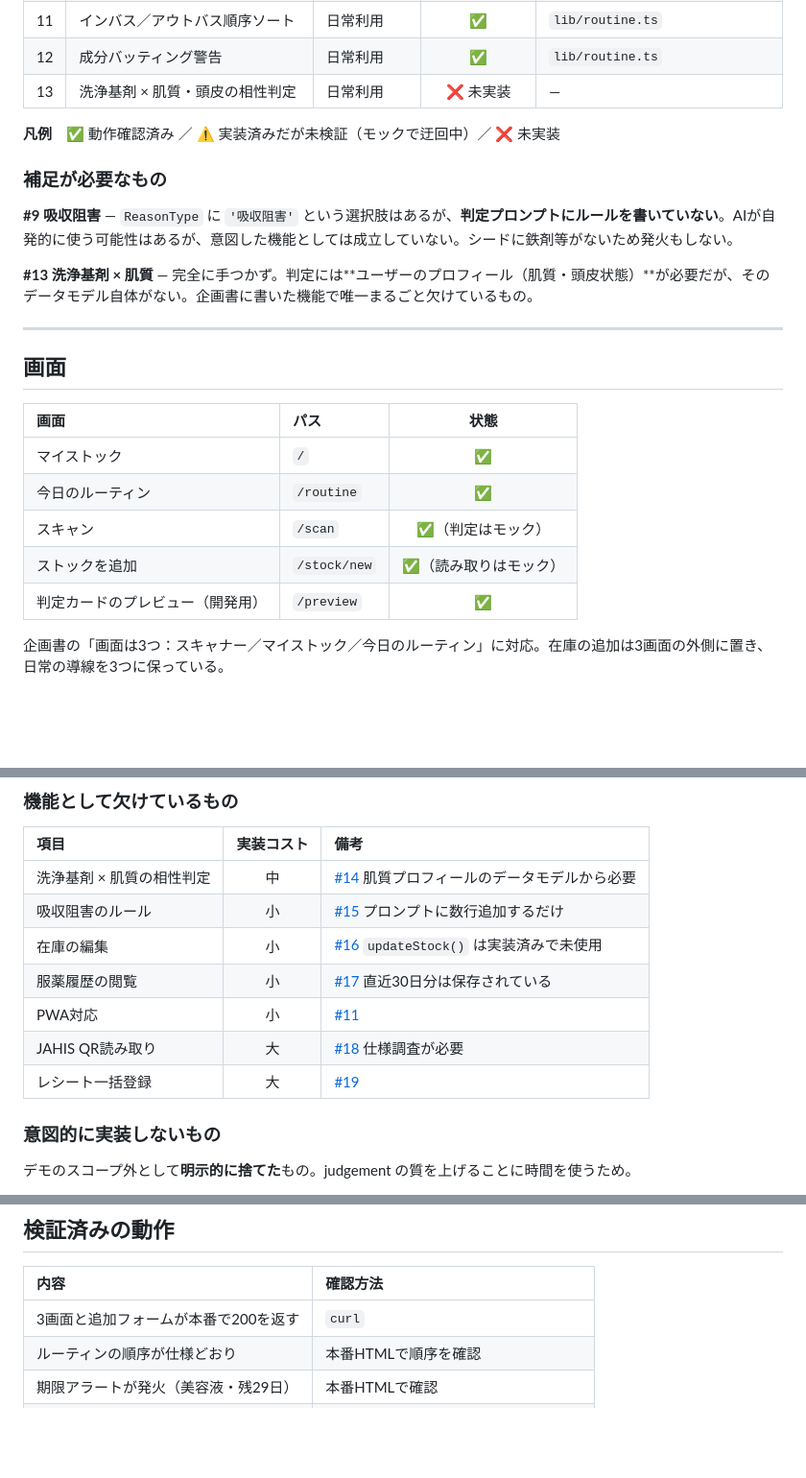
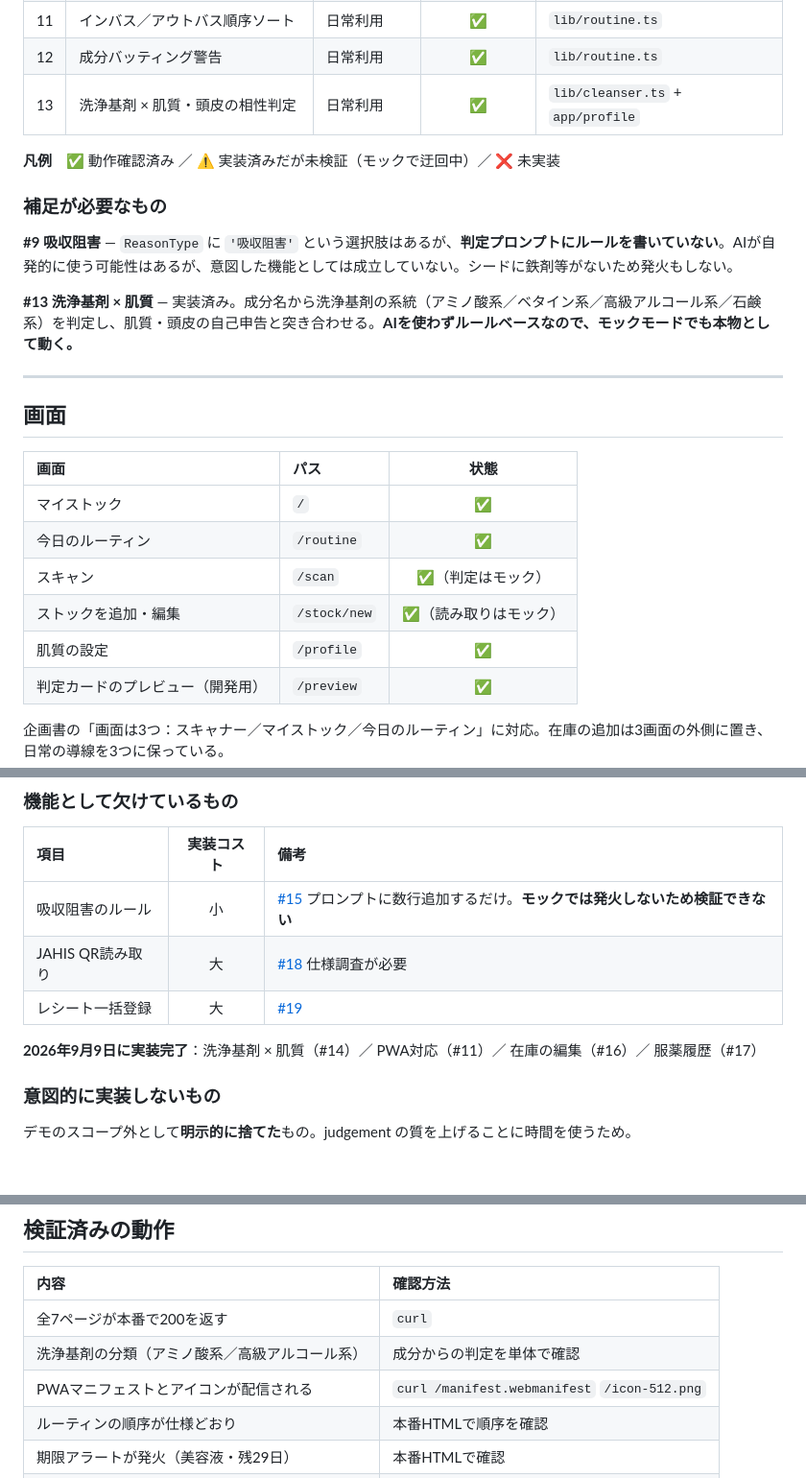
Before and after one commit to John-Frusciante/overlai, a Markdown page: docs/STATUS.md, 3 parts joined by grey strips. Shown at 96% size. Drawn GitHub-style; blank space fills up the shorter version.

```diff
--- a/docs/STATUS.md
+++ b/docs/STATUS.md
@@ -39,7 +39,7 @@
 | 10 | 処方外用薬 × 化粧品の刺激判定 | 判定エンジン | ⚠️ 未検証 | `lib/prompts.ts` |
 | 11 | インバス／アウトバス順序ソート | 日常利用 | ✅ | `lib/routine.ts` |
 | 12 | 成分バッティング警告 | 日常利用 | ✅ | `lib/routine.ts` |
-| 13 | 洗浄基剤 × 肌質・頭皮の相性判定 | 日常利用 | ❌ 未実装 | — |
+| 13 | 洗浄基剤 × 肌質・頭皮の相性判定 | 日常利用 | ✅ | `lib/cleanser.ts` + `app/profile` |
 
 **凡例**　✅ 動作確認済み ／ ⚠️ 実装済みだが未検証（モックで迂回中）／ ❌ 未実装
 
@@ -47,7 +47,7 @@
 
 **#9 吸収阻害** — `ReasonType` に `'吸収阻害'` という選択肢はあるが、**判定プロンプトにルールを書いていない**。AIが自発的に使う可能性はあるが、意図した機能としては成立していない。シードに鉄剤等がないため発火もしない。
 
-**#13 洗浄基剤 × 肌質** — 完全に手つかず。判定には**ユーザーのプロフィール（肌質・頭皮状態）**が必要だが、そのデータモデル自体がない。企画書に書いた機能で唯一まるごと欠けているもの。
+**#13 洗浄基剤 × 肌質** — 実装済み。成分名から洗浄基剤の系統（アミノ酸系／ベタイン系／高級アルコール系／石鹸系）を判定し、肌質・頭皮の自己申告と突き合わせる。**AIを使わずルールベースなので、モックモードでも本物として動く。**
 
 ---
 
@@ -58,7 +58,8 @@
 | マイストック | `/` | ✅ |
 | 今日のルーティン | `/routine` | ✅ |
 | スキャン | `/scan` | ✅（判定はモック） |
-| ストックを追加 | `/stock/new` | ✅（読み取りはモック） |
+| ストックを追加・編集 | `/stock/new` | ✅（読み取りはモック） |
+| 肌質の設定 | `/profile` | ✅ |
 | 判定カードのプレビュー（開発用） | `/preview` | ✅ |
 
 企画書の「画面は3つ：スキャナー／マイストック／今日のルーティン」に対応。在庫の追加は3画面の外側に置き、日常の導線を3つに保っている。
@@ -79,13 +80,11 @@
 
 | 項目 | 実装コスト | 備考 |
 | :--- | :---: | :--- |
-| 洗浄基剤 × 肌質の相性判定 | 中 | [#14](https://github.com/John-Frusciante/overlai/issues/14) 肌質プロフィールのデータモデルから必要 |
-| 吸収阻害のルール | 小 | [#15](https://github.com/John-Frusciante/overlai/issues/15) プロンプトに数行追加するだけ |
-| 在庫の編集 | 小 | [#16](https://github.com/John-Frusciante/overlai/issues/16) `updateStock()` は実装済みで未使用 |
-| 服薬履歴の閲覧 | 小 | [#17](https://github.com/John-Frusciante/overlai/issues/17) 直近30日分は保存されている |
-| PWA対応 | 小 | [#11](https://github.com/John-Frusciante/overlai/issues/11) |
+| 吸収阻害のルール | 小 | [#15](https://github.com/John-Frusciante/overlai/issues/15) プロンプトに数行追加するだけ。**モックでは発火しないため検証できない** |
 | JAHIS QR読み取り | 大 | [#18](https://github.com/John-Frusciante/overlai/issues/18) 仕様調査が必要 |
 | レシート一括登録 | 大 | [#19](https://github.com/John-Frusciante/overlai/issues/19) |
+
+**2026年9月9日に実装完了**：洗浄基剤 × 肌質（#14）／ PWA対応（#11）／ 在庫の編集（#16）／ 服薬履歴（#17）
 
 ### 意図的に実装しないもの
 
@@ -109,7 +108,9 @@
 
 | 内容 | 確認方法 |
 | :--- | :--- |
-| 3画面と追加フォームが本番で200を返す | `curl` |
+| 全7ページが本番で200を返す | `curl` |
+| 洗浄基剤の分類（アミノ酸系／高級アルコール系） | 成分からの判定を単体で確認 |
+| PWAマニフェストとアイコンが配信される | `curl /manifest.webmanifest` `/icon-512.png` |
 | ルーティンの順序が仕様どおり | 本番HTMLで順序を確認 |
 | 期限アラートが発火（美容液・残29日） | 本番HTMLで確認 |
 | モックAPIが本番で判定を返す（5.6秒） | `curl -X POST /api/analyze` |
```
Also changed, not shown: docs/ARCHITECTURE.md (+22 -3 lines).
